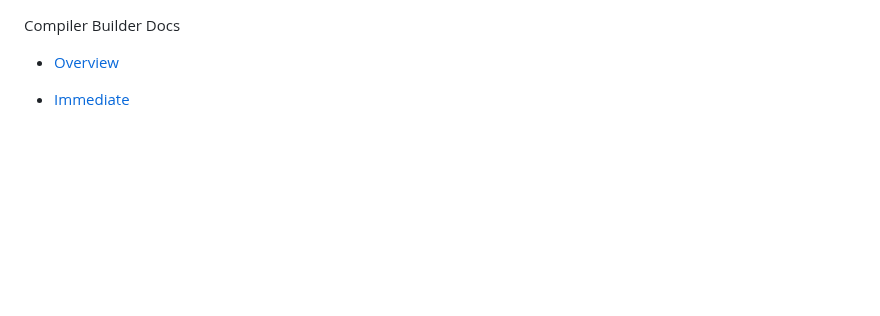
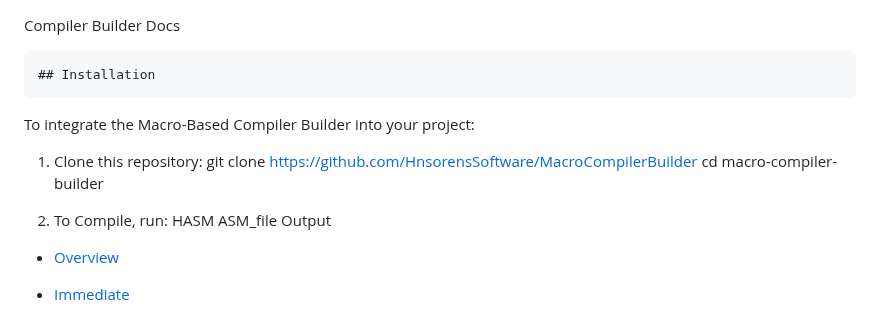
Before and after one commit to hnsorens/HASM, a Markdown page: README.md, the part around one of its changes. Drawn GitHub-style; blank space fills up the shorter version.

Commit message:
Added installation steps in readme

```diff
--- a/README.md
+++ b/README.md
@@ -1,4 +1,16 @@
   Compiler Builder Docs
+
+    ## Installation
+
+  To integrate the Macro-Based Compiler Builder into your project:
+
+  1. Clone this repository:
+    git clone https://github.com/HnsorensSoftware/MacroCompilerBuilder
+    cd macro-compiler-builder
+
+  2. To Compile, run:
+     HASM ASM_file Output
+
 
 *   [Overview](#Overview)
 *   [Immediate](#Immediate)
```
Also changed, not shown: other parts of README.md (+1 -0 lines).
